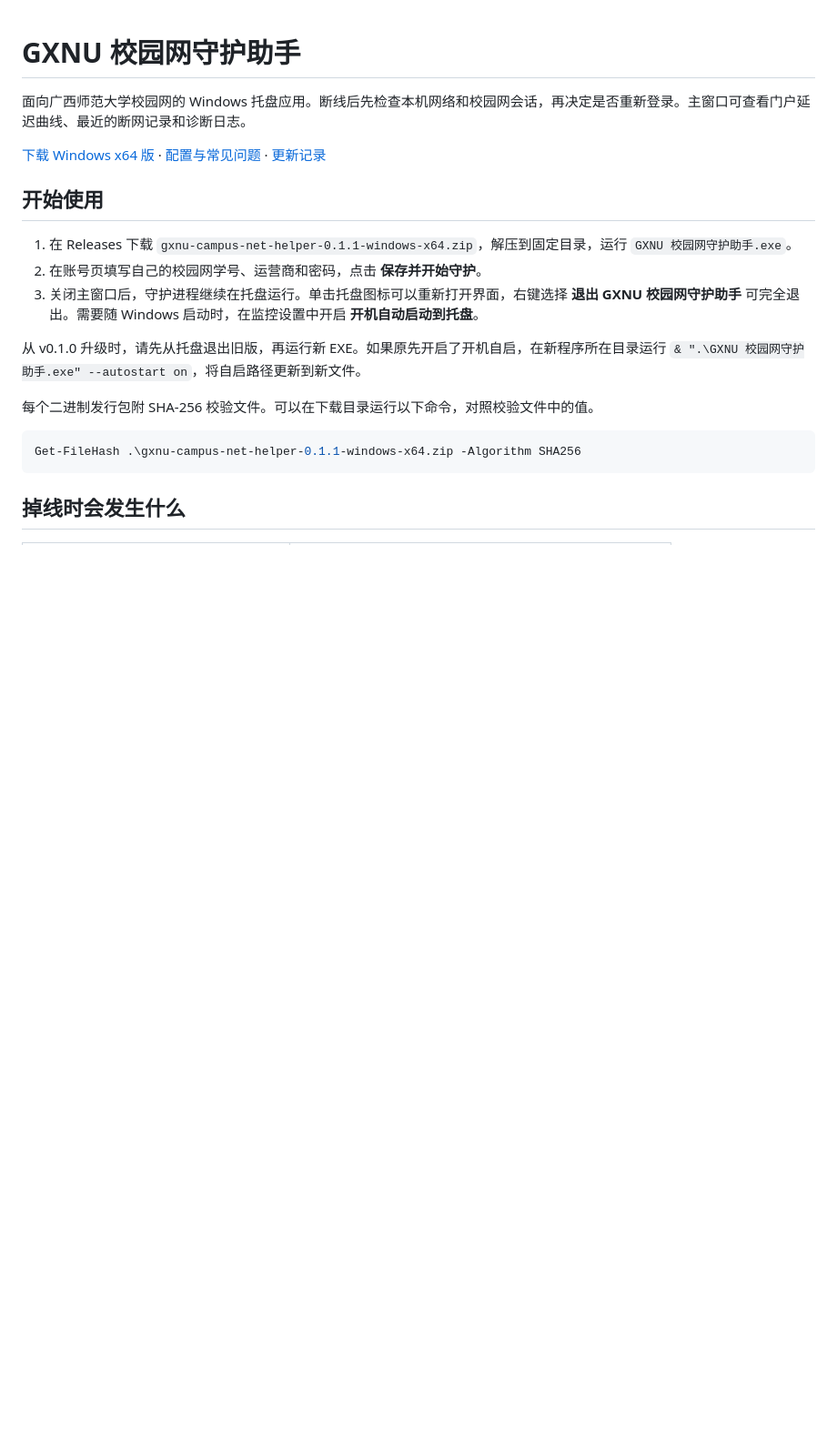
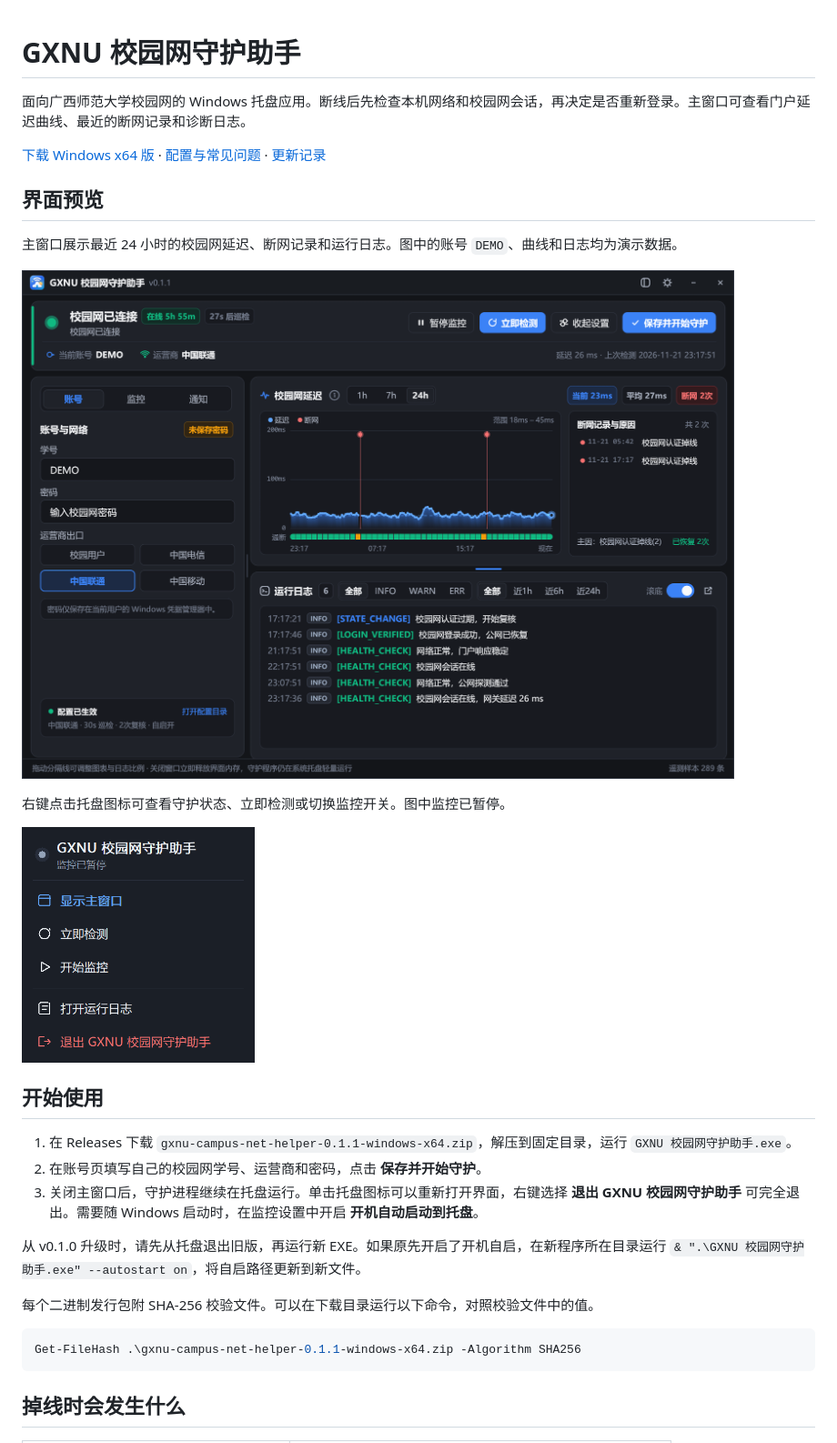
Before and after one commit to junkaih2019/gxnu-campus-net-helper, a Markdown page: README.md, the part around the change. Shown at 91% size. GitHub-like rendering; pictures changed too: docs/images/main-window.png (added), docs/images/tray-menu.png (added); blank space fills up the shorter version.

Commit message:
在 README 中展示脱敏的主窗口与托盘菜单

```diff
--- a/README.md
+++ b/README.md
@@ -3,6 +3,16 @@
 面向广西师范大学校园网的 Windows 托盘应用。断线后先检查本机网络和校园网会话，再决定是否重新登录。主窗口可查看门户延迟曲线、最近的断网记录和诊断日志。
 
 [下载 Windows x64 版](https://github.com/junkaih2019/gxnu-campus-net-helper/releases/latest) · [配置与常见问题](docs/CONFIGURATION.md) · [更新记录](CHANGELOG.md)
+
+## 界面预览
+
+主窗口展示最近 24 小时的校园网延迟、断网记录和运行日志。图中的账号 `DEMO`、曲线和日志均为演示数据。
+
+![v0.1.1 主窗口，左侧是账号设置，右侧是延迟曲线、两次断网记录和运行日志](docs/images/main-window.png)
+
+右键点击托盘图标可查看守护状态、立即检测或切换监控开关。图中监控已暂停。
+
+<img src="docs/images/tray-menu.png" alt="v0.1.1 托盘菜单，监控已暂停，可选择立即检测或开始监控" width="256">
 
 ## 开始使用
 
```
